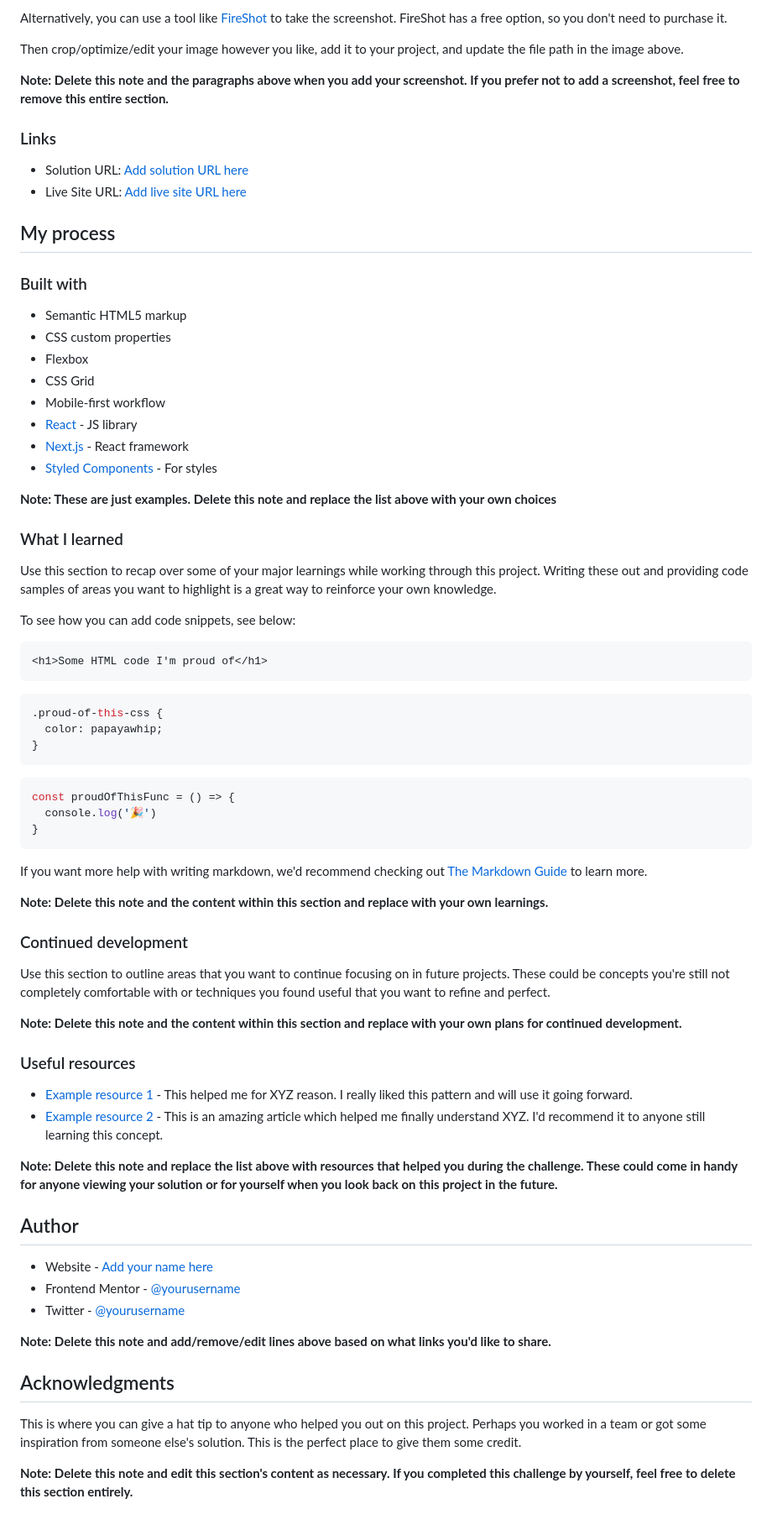
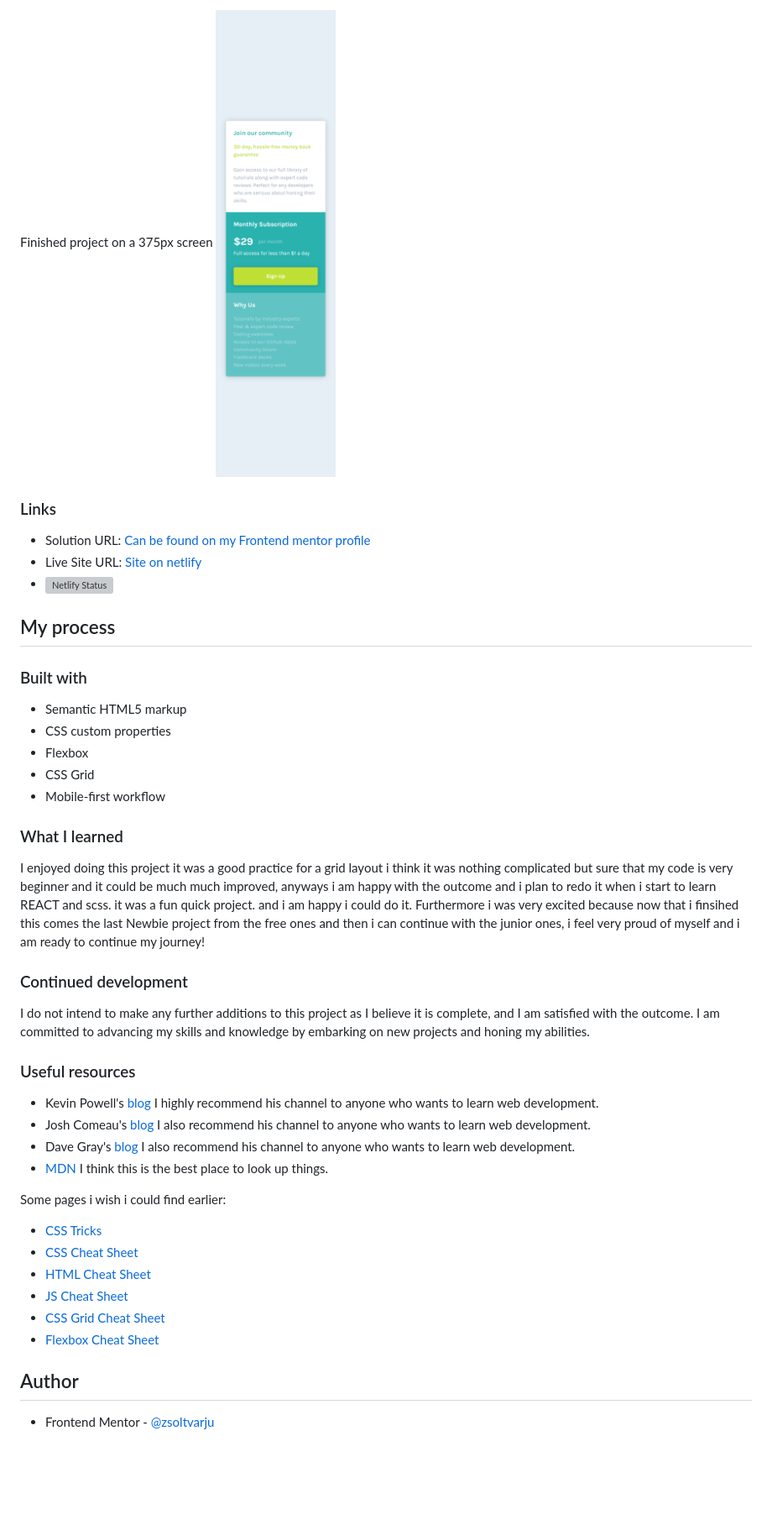
Before and after one commit to zsoolti8917/Single-price-grid-component, a Markdown page: README-template.md, the part around the change printed below. Shown: that part at 84% size. Drawn GitHub-style; pictures changed too: solution/Phone solution.png (added); blank space fills up the shorter version; grey boxes are pictures that could not be loaded.

````diff
--- a/README-template.md
+++ b/README-template.md
@@ -35,14 +36,12 @@ Add a screenshot of your solution. The easiest way to do this is to use Firefox
 
-Alternatively, you can use a tool like [FireShot](https://getfireshot.com/) to take the screenshot. FireShot has a free option, so you don't need to purchase it.
-
-Then crop/optimize/edit your image however you like, add it to your project, and update the file path in the image above.
-
-**Note: Delete this note and the paragraphs above when you add your screenshot. If you prefer not to add a screenshot, feel free to remove this entire section.**
+Finished project on a 375px screen
+![Finished project on 375px](solution/Phone%20solution.png)
 
 ### Links
 
-- Solution URL: [Add solution URL here](https://your-solution-url.com)
-- Live Site URL: [Add live site URL here](https://your-live-site-url.com)
+- Solution URL: [Can be found on my Frontend mentor profile](https://www.frontendmentor.io/profile/zsoltvarju)
+- Live Site URL: [Site on netlify](https://superlative-elf-3c5366.netlify.app/)
+- [![Netlify Status](https://api.netlify.com/api/v1/badges/c9935be7-bb30-4d40-9e75-06372d69f0e3/deploy-status)](https://app.netlify.com/sites/superlative-elf-3c5366/deploys)
 
 ## My process
 
@@ -53,59 +52,30 @@ Then crop/optimize/edit your image however you like, add it to your project, and
 - Flexbox
 - CSS Grid
 - Mobile-first workflow
-- [React](https://reactjs.org/) - JS library
-- [Next.js](https://nextjs.org/) - React framework
-- [Styled Components](https://styled-components.com/) - For styles
-
-**Note: These are just examples. Delete this note and replace the list above with your own choices**
 
 ### What I learned
 
-Use this section to recap over some of your major learnings while working through this project. Writing these out and providing code samples of areas you want to highlight is a great way to reinforce your own knowledge.
-
-To see how you can add code snippets, see below:
-
-```html
-<h1>Some HTML code I'm proud of</h1>
-```
-```css
-.proud-of-this-css {
-  color: papayawhip;
-}
-```
-```js
-const proudOfThisFunc = () => {
-  console.log('🎉')
-}
-```
-
-If you want more help with writing markdown, we'd recommend checking out [The Markdown Guide](https://www.markdownguide.org/) to learn more.
-
-**Note: Delete this note and the content within this section and replace with your own learnings.**
+I enjoyed doing this project it was a good practice for a grid layout i think it was nothing complicated but sure that my code is very beginner and it could be much much improved, anyways i am happy with the outcome and i plan to redo it when i start to learn REACT and scss. it was a fun quick project. and i am happy i could do it. Furthermore i was very excited because now that i finsihed this comes the last Newbie project from the free ones and then i can continue with the junior ones, i feel very proud of myself and i am ready to continue my journey!
 
 ### Continued development
 
-Use this section to outline areas that you want to continue focusing on in future projects. These could be concepts you're still not completely comfortable with or techniques you found useful that you want to refine and perfect.
-
-**Note: Delete this note and the content within this section and replace with your own plans for continued development.**
+I do not intend to make any further additions to this project as I believe it is complete, and I am satisfied with the outcome. I am committed to advancing my skills and knowledge by embarking on new projects and honing my abilities.
 
 ### Useful resources
 
-- [Example resource 1](https://www.example.com) - This helped me for XYZ reason. I really liked this pattern and will use it going forward.
-- [Example resource 2](https://www.example.com) - This is an amazing article which helped me finally understand XYZ. I'd recommend it to anyone still learning this concept.
+- Kevin Powell's  [blog](https://www.kevinpowell.co/) I highly recommend his channel to anyone who wants to learn web development.
+- Josh Comeau's [blog](https://www.joshwcomeau.com/) I also recommend his channel to anyone who wants to learn web development.
+- Dave Gray's [blog](https://daveceddia.com/) I also recommend his channel to anyone who wants to learn web development.
+- [MDN](https://developer.mozilla.org/en-US/) I think this is the best place to look up things.
 
-**Note: Delete this note and replace the list above with resources that helped you during the challenge. These could come in handy for anyone viewing your solution or for yourself when you look back on this project in the future.**
+Some pages i wish i could find earlier:
+- [CSS Tricks](https://css-tricks.com/)
+- [CSS Cheat Sheet](https://htmlcheatsheet.com/css/)
+- [HTML Cheat Sheet](https://htmlcheatsheet.com/)
+- [JS Cheat Sheet](https://htmlcheatsheet.com/js/)
+- [CSS Grid Cheat Sheet](https://grid.malven.co/)
+- [Flexbox Cheat Sheet](https://flexbox.malven.co/)
 
 ## Author
 
-- Website - [Add your name here](https://www.your-site.com)
-- Frontend Mentor - [@yourusername](https://www.frontendmentor.io/profile/yourusername)
-- Twitter - [@yourusername](https://www.twitter.com/yourusername)
-
-**Note: Delete this note and add/remove/edit lines above based on what links you'd like to share.**
-
-## Acknowledgments
-
-This is where you can give a hat tip to anyone who helped you out on this project. Perhaps you worked in a team or got some inspiration from someone else's solution. This is the perfect place to give them some credit.
-
-**Note: Delete this note and edit this section's content as necessary. If you completed this challenge by yourself, feel free to delete this section entirely.**
+- Frontend Mentor - [@zsoltvarju](https://www.frontendmentor.io/profile/zsoltvarju)
````
Also changed, not shown: other parts of README-template.md (+16 -15 lines), README.md (deleted, +0 -88 lines), solution/PC solution.png (added), 2 other files.
